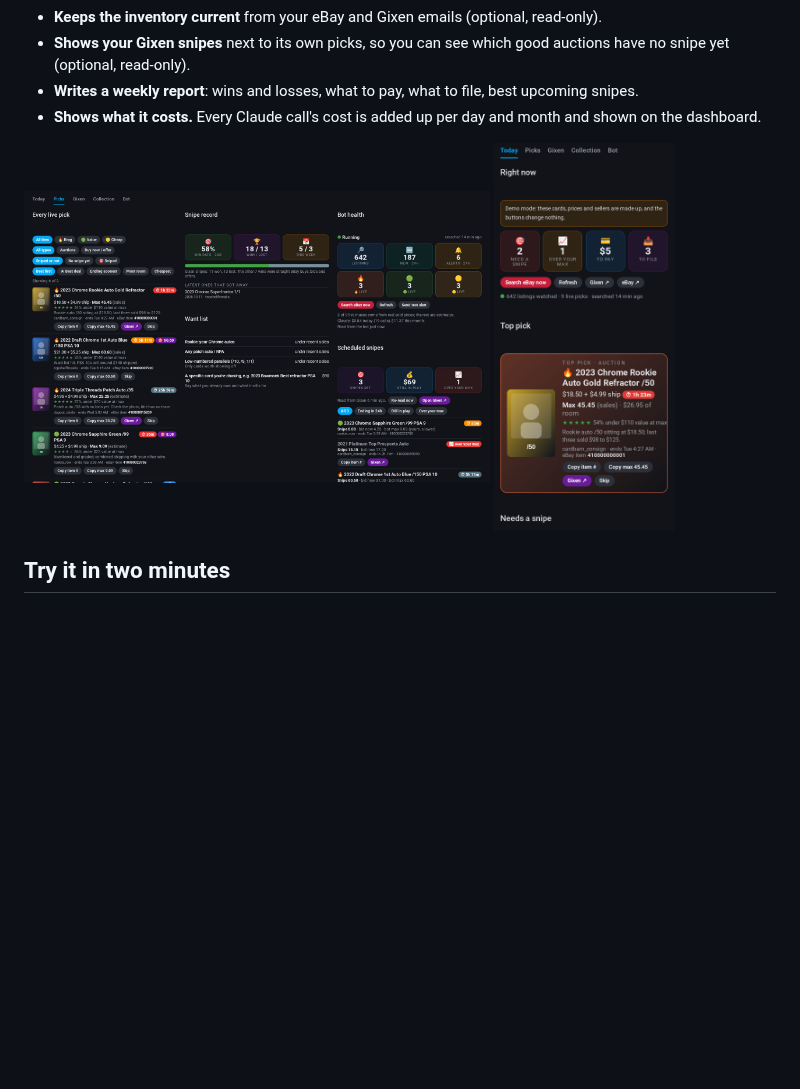
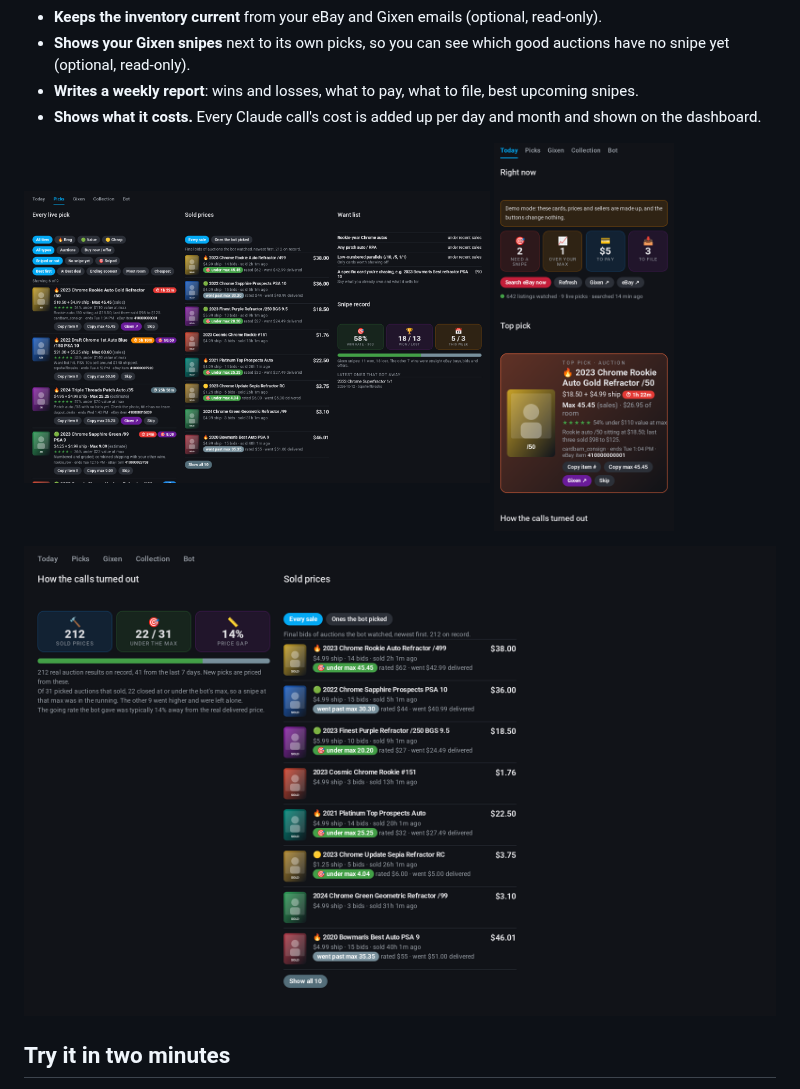
Before and after one commit to jordanwalk193/snipe-hunt, a Markdown page: README.md, the part around one of its changes. Rendered like a GitHub page; pictures changed too: docs/phone.png, docs/picks.png, docs/sold.png (added); blank space fills up the shorter version.

```diff
--- a/README.md
+++ b/README.md
@@ -32,6 +32,8 @@ Every hour it searches eBay (including misspelled listings), throws out everythi
 <p>
 <img src="docs/picks.png" width="62%" alt="Every live pick with filters, deal ratings and the snipe record">
 <img src="docs/phone.png" width="24%" alt="The dashboard on a phone">
+
+![Sold prices the bot recorded itself, and how its picks turned out against them](docs/sold.png)
 </p>
 
 ## Try it in two minutes
```
Also changed, not shown: other parts of README.md (+1 -1 lines), docs/collection.png, docs/today.png, 5 other files.
